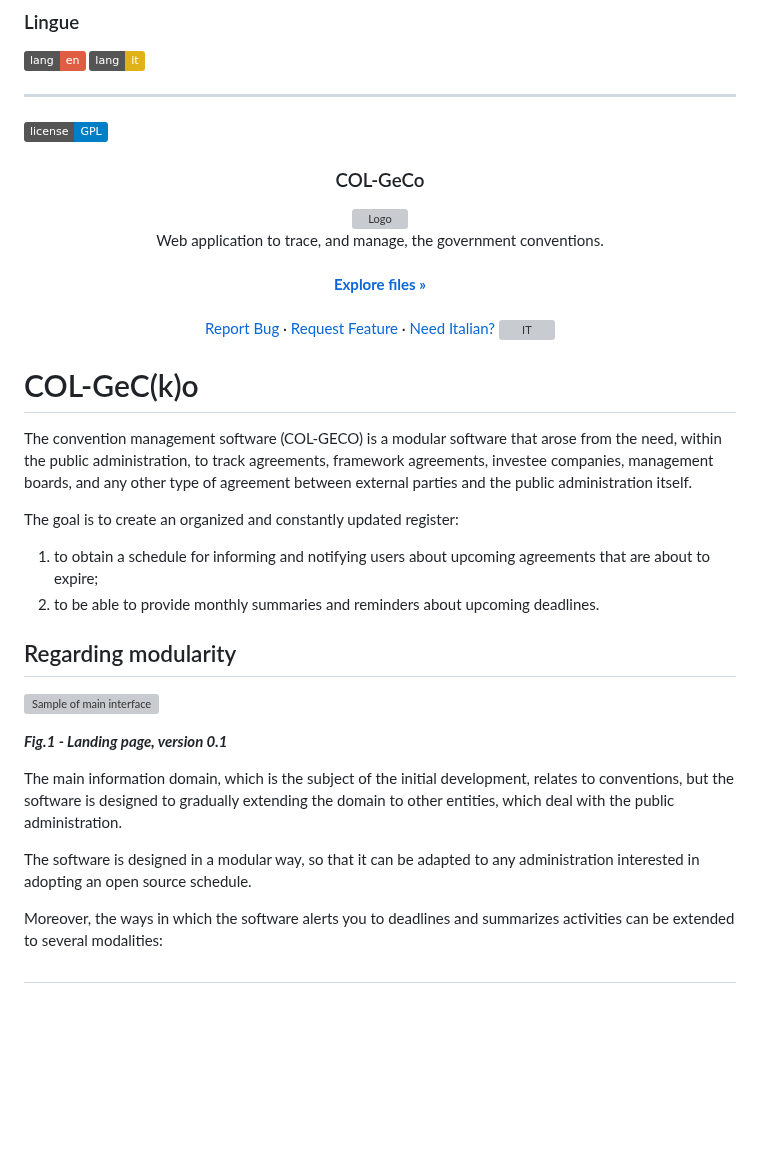
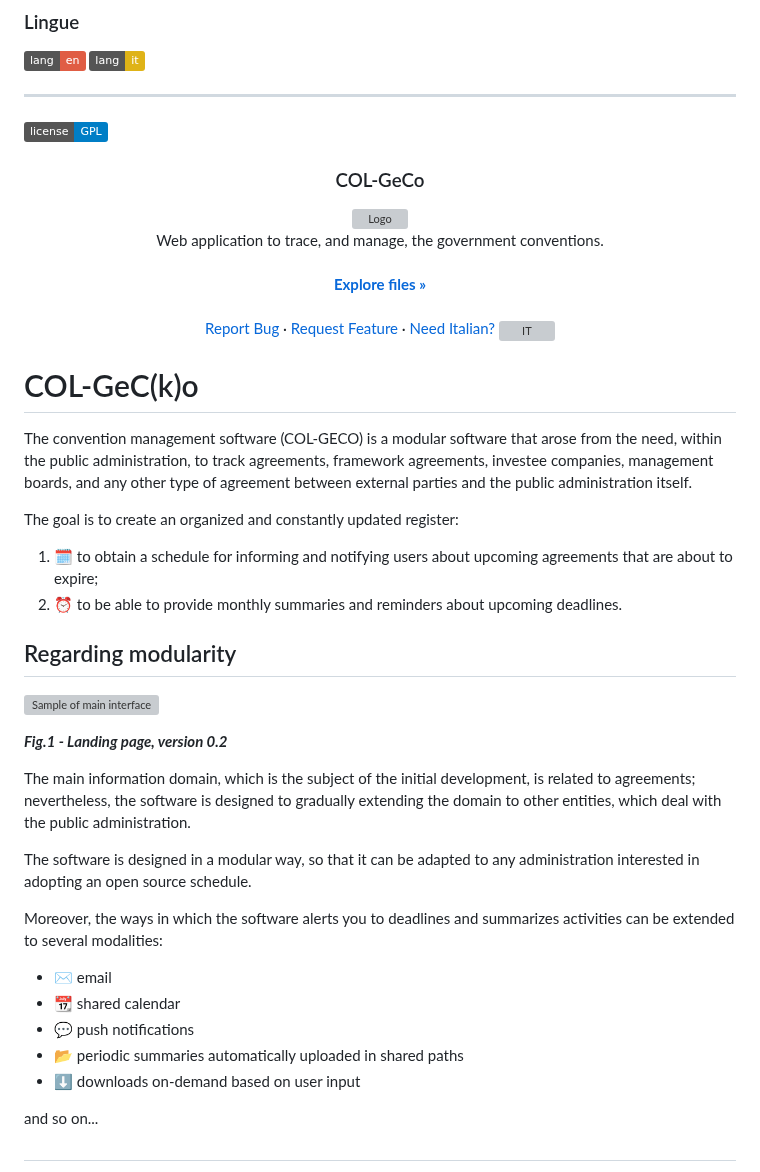
Before and after one commit to gbetorre/convenzioni, a Markdown page: README.md, the part around one of its changes. Rendered like a GitHub page; badges without logos; blank space fills up the shorter version; grey boxes are pictures that could not be loaded.

Commit message:
Update README: project description

```diff
--- a/README.md
+++ b/README.md
@@ -29,8 +29,8 @@ to track agreements, framework agreements, investee companies, management boards
 between external parties and the public administration itself.
 
 The goal is to create an organized and constantly updated register:
-1. to obtain a schedule for informing and notifying users about upcoming agreements that are about to expire;
-2. to be able to provide monthly summaries and reminders about upcoming deadlines.
+1. 🗓️ to obtain a schedule for informing and notifying users about upcoming agreements that are about to expire;
+2. ⏰ to be able to provide monthly summaries and reminders about upcoming deadlines.
 
 ## Regarding modularity
 
@@ -38,12 +38,22 @@ The goal is to create an organized and constantly updated register:
 
-**_Fig.1 - Landing page, version 0.1_**
+**_Fig.1 - Landing page, version 0.2_**
 
-The main information domain, which is the subject of the initial development, relates to conventions, but the software
-is designed to gradually extending the domain to other entities, which deal with the public administration.
+The main information domain, which is the subject of the initial development, is related to agreements; nevertheless,
+the software is designed to gradually extending the domain to other entities, which deal with the public administration.
 
 The software is designed in a modular way, so that it can be adapted to any administration interested in adopting an open source schedule.
 
 Moreover, the ways in which the software alerts you to deadlines and summarizes activities can be extended to several modalities:
+
+
+* ✉️ email
+* 📆 shared calendar
+* 💬 push notifications
+* 📂 periodic summaries automatically uploaded in shared paths
+* ⬇️ downloads on-demand based on user input
+
+and so on...
+
 <!--
 # In a nutshell
 
```
Also changed, not shown: other parts of README.md (+6 -2 lines).
